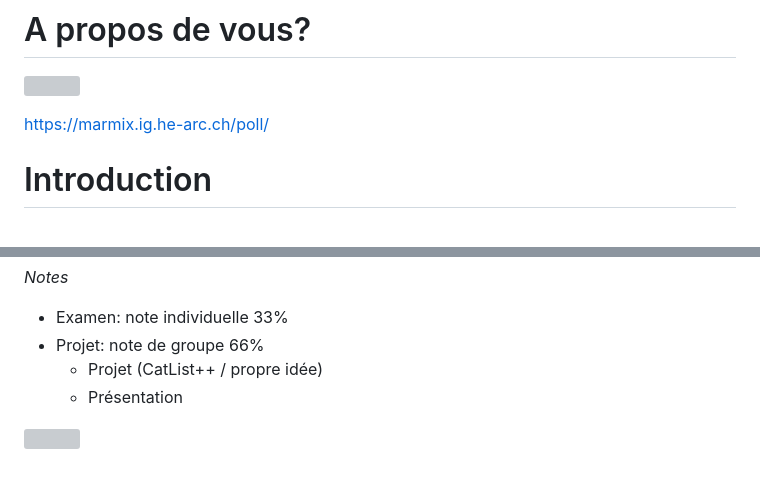
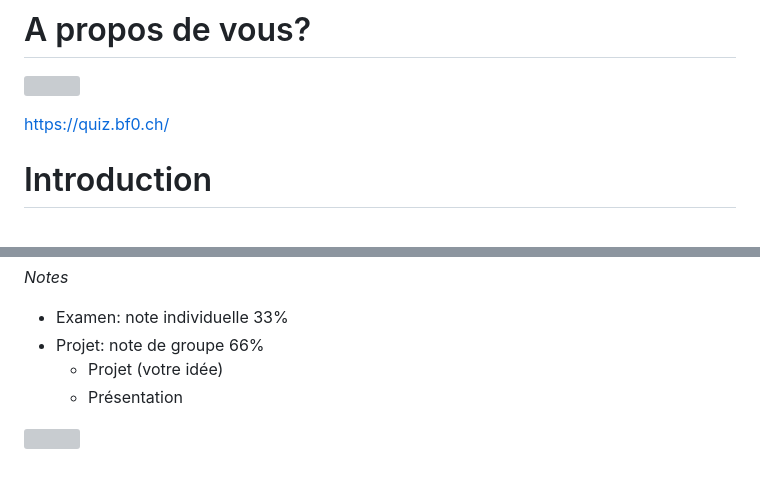
Before and after one commit to bfritscher/cours-pweb-slides, a Markdown page: intro.md, 2 parts joined by grey strips. Drawn GitHub-style; grey boxes are pictures that could not be loaded.

Commit message:
fix intro

```diff
--- a/intro.md
+++ b/intro.md
@@ -21,7 +21,7 @@
 
 <!-- .element: class="center nopdf" -->
 
-[https://marmix.ig.he-arc.ch/poll/](https://marmix.ig.he-arc.ch/poll/)
+[https://quiz.bf0.ch/](https://quiz.bf0.ch/)
 
 
 
@@ -207,7 +207,7 @@ Apprenez la théorie et les outils, découvrez des exemples et pratiquez !
 <br/>*Notes*
 * Examen: note individuelle <span class="red">33%</span>
 * Projet: note de groupe <span class="red">66%</span>
-  * Projet (CatList++ / propre idée)
+  * Projet (votre idée)
   * Présentation
 
 <!-- .element: class="left" -->
```
Also changed, not shown: other parts of intro.md (+2 -2 lines).
